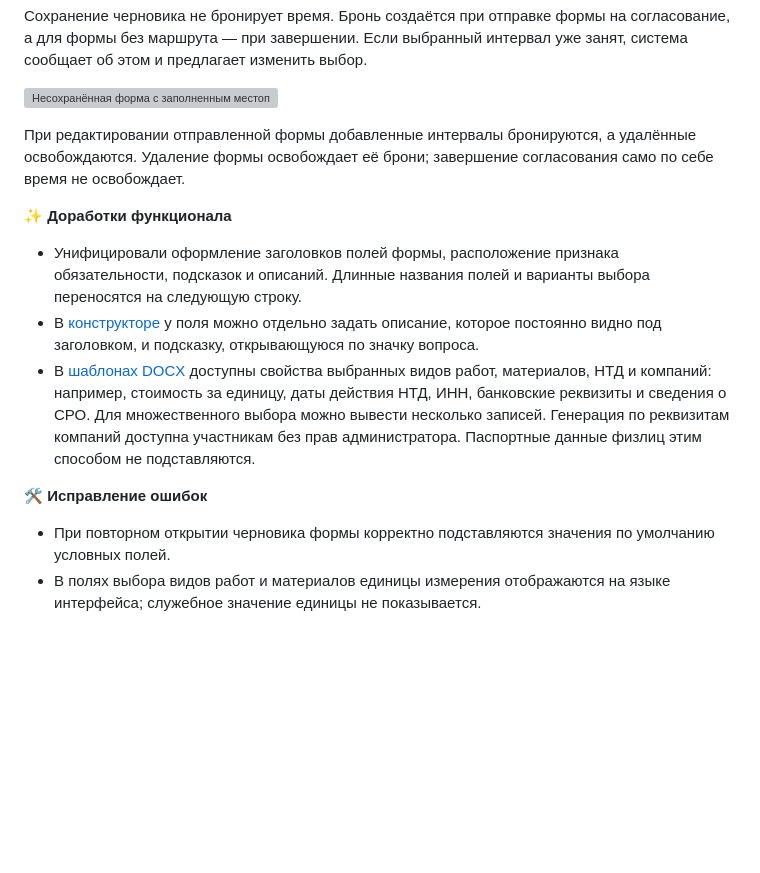
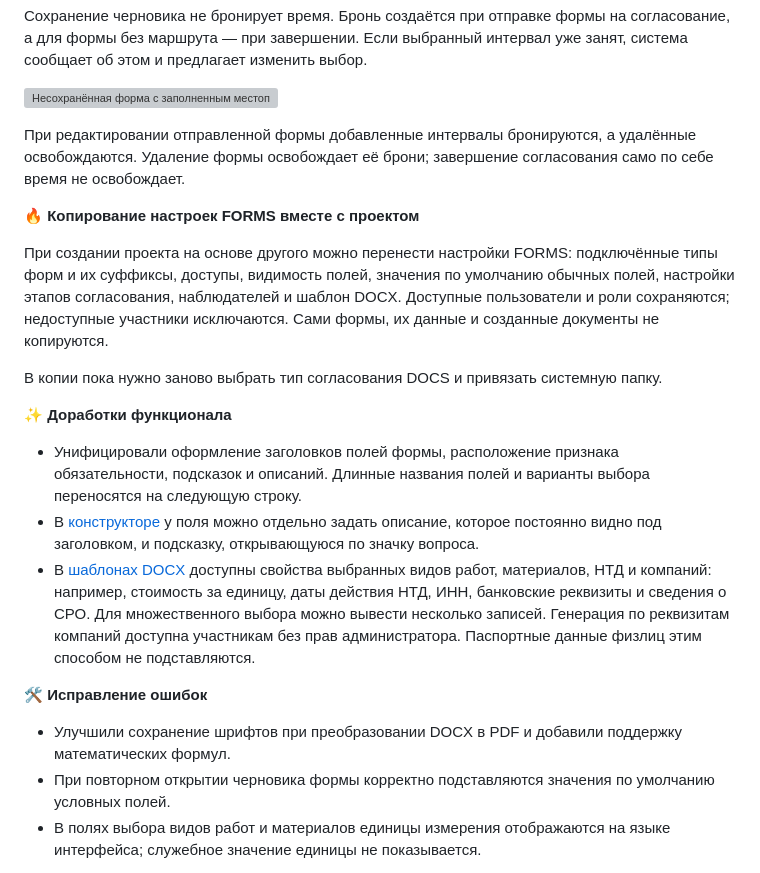
Before and after one commit to sgnl-pro/wiki, a Markdown page: general/updates/2026-20.md, the part around one of its changes. GitHub-like rendering; blank space fills up the shorter version; grey boxes are pictures that could not be loaded.

```diff
--- a/general/updates/2026-20.md
+++ b/general/updates/2026-20.md
@@ -98,6 +107,12 @@ dateCreated: 2026-11-02T17:02:50.382Z
 
 При редактировании отправленной формы добавленные интервалы бронируются, а удалённые освобождаются. Удаление формы освобождает её брони; завершение согласования само по себе время не освобождает.
 
+**:fire: Копирование настроек FORMS вместе с проектом**
+
+При создании проекта на основе другого можно перенести настройки FORMS: подключённые типы форм и их суффиксы, доступы, видимость полей, значения по умолчанию обычных полей, настройки этапов согласования, наблюдателей и шаблон DOCX. Доступные пользователи и роли сохраняются; недоступные участники исключаются. Сами формы, их данные и созданные документы не копируются.
+
+В копии пока нужно заново выбрать тип согласования DOCS и привязать системную папку.
+
 **:sparkles: Доработки функционала**
 
 - Унифицировали оформление заголовков полей формы, расположение признака обязательности, подсказок и описаний. Длинные названия полей и варианты выбора переносятся на следующую строку.
@@ -106,6 +121,7 @@ dateCreated: 2026-11-02T17:02:50.382Z
 
 **:hammer_and_wrench: Исправление ошибок**
 
+- Улучшили сохранение шрифтов при преобразовании DOCX в PDF и добавили поддержку математических формул.
 - При повторном открытии черновика формы корректно подставляются значения по умолчанию условных полей.
 - В полях выбора видов работ и материалов единицы измерения отображаются на языке интерфейса; служебное значение единицы не показывается.
 
```
Also changed, not shown: other parts of general/updates/2026-20.md (+11 -2 lines), release_notes/2026-20-hub-project-structure.png (added).
